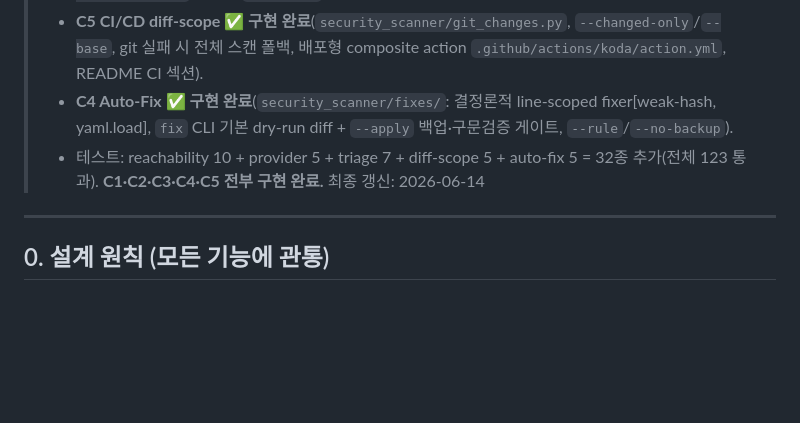
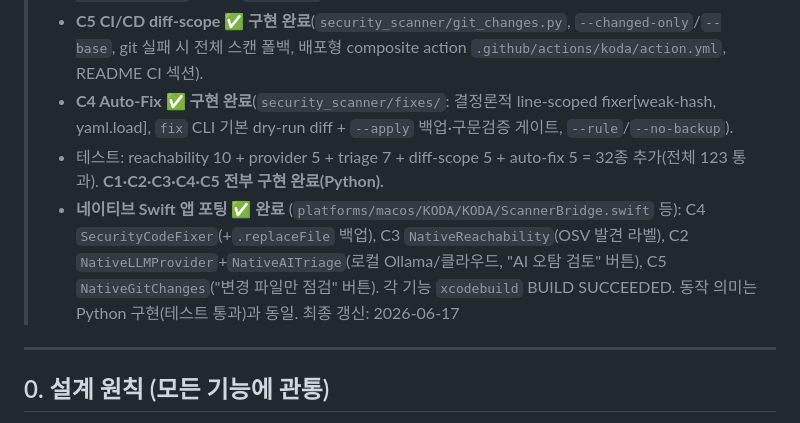
Before and after one commit to jhny-kor/sec-chk, a Markdown page: docs/spec-beyond-static-scanner.md, the part around the change. Rendered like a GitHub page; blank space fills up the shorter version.

Commit message:
docs: note native Swift app parity for C2-C5
Co-Authored-By: Claude Opus 4.8 <noreply@anthropic.com>

```diff
--- a/docs/spec-beyond-static-scanner.md
+++ b/docs/spec-beyond-static-scanner.md
@@ -9,8 +9,9 @@
 > - **C3 Reachability ✅ 구현 완료**(`security_scanner/reachability.py`, `--reachability`/`--reachable-only`, JSON `reachable` 필드).
 > - **C5 CI/CD diff-scope ✅ 구현 완료**(`security_scanner/git_changes.py`, `--changed-only`/`--base`, git 실패 시 전체 스캔 폴백, 배포형 composite action `.github/actions/koda/action.yml`, README CI 섹션).
 > - **C4 Auto-Fix ✅ 구현 완료**(`security_scanner/fixes/`: 결정론적 line-scoped fixer[weak-hash, yaml.load], `fix` CLI 기본 dry-run diff + `--apply` 백업·구문검증 게이트, `--rule`/`--no-backup`).
-> - 테스트: reachability 10 + provider 5 + triage 7 + diff-scope 5 + auto-fix 5 = 32종 추가(전체 123 통과). **C1·C2·C3·C4·C5 전부 구현 완료.**
-> 최종 갱신: 2026-06-14
+> - 테스트: reachability 10 + provider 5 + triage 7 + diff-scope 5 + auto-fix 5 = 32종 추가(전체 123 통과). **C1·C2·C3·C4·C5 전부 구현 완료(Python).**
+> - **네이티브 Swift 앱 포팅 ✅ 완료** (`platforms/macos/KODA/KODA/ScannerBridge.swift` 등): C4 `SecurityCodeFixer`(+`.replaceFile` 백업), C3 `NativeReachability`(OSV 발견 라벨), C2 `NativeLLMProvider`+`NativeAITriage`(로컬 Ollama/클라우드, "AI 오탐 검토" 버튼), C5 `NativeGitChanges`("변경 파일만 점검" 버튼). 각 기능 `xcodebuild` BUILD SUCCEEDED. 동작 의미는 Python 구현(테스트 통과)과 동일.
+> 최종 갱신: 2026-06-17
 
 ---
 
```
